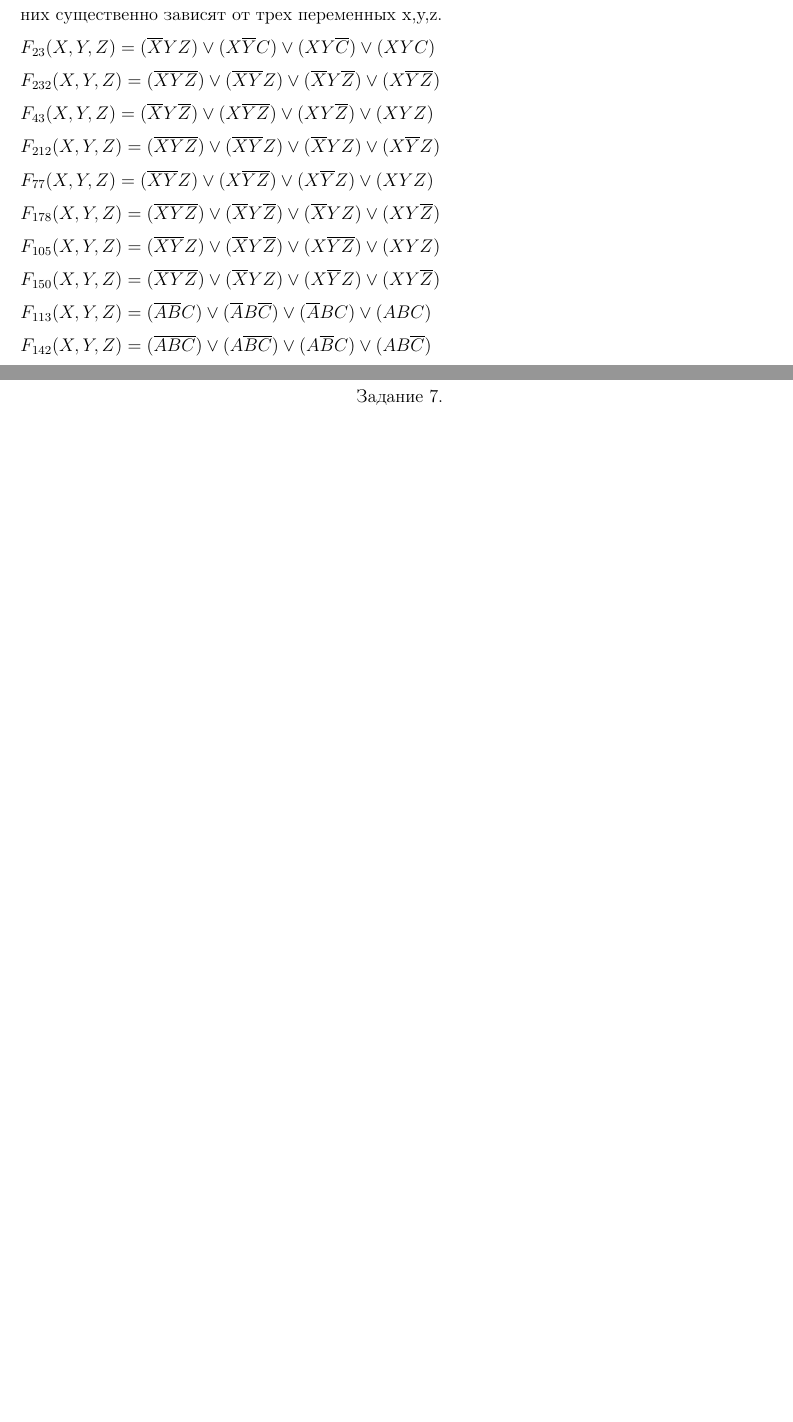
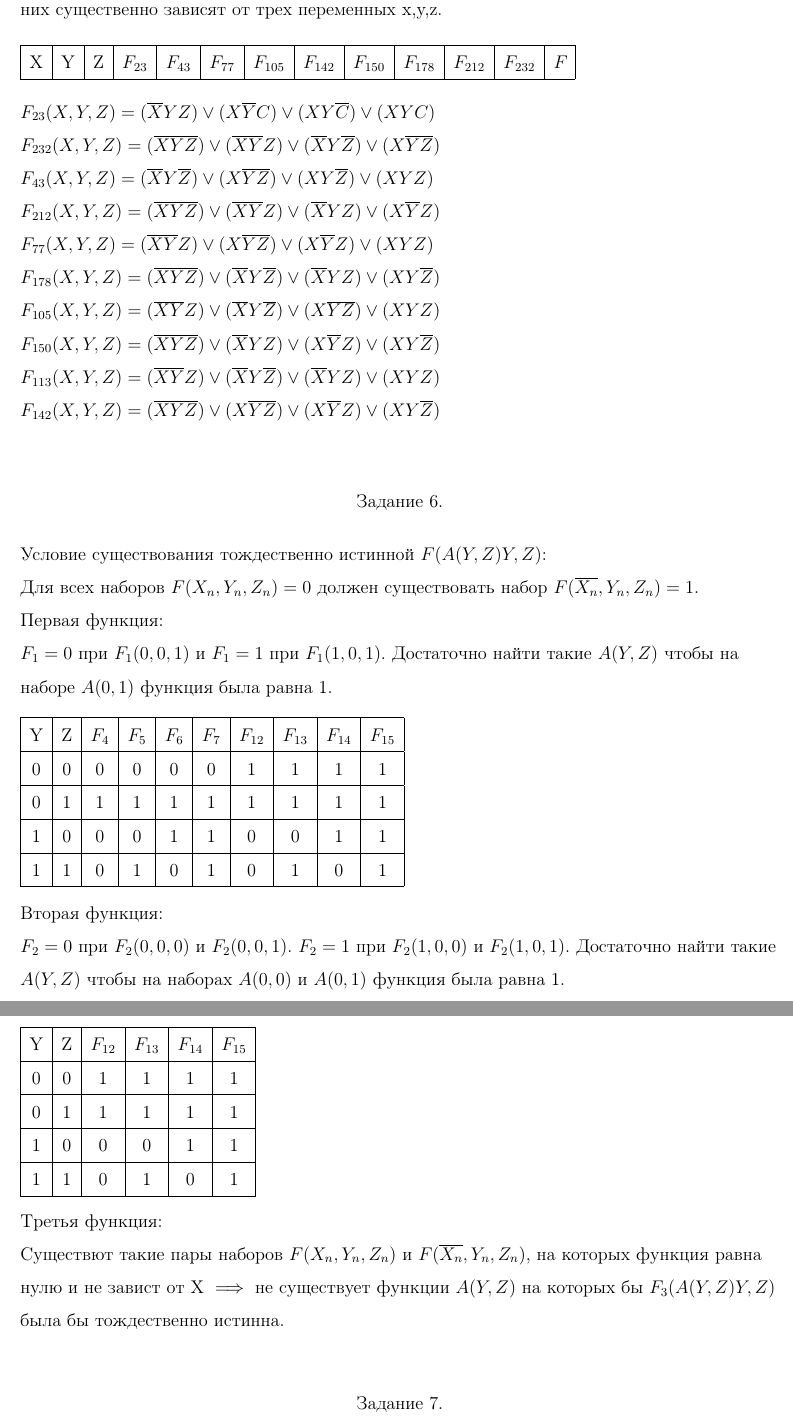
Before and after one commit to mkholodnyak/Documents, a LaTeX document (DiscreteMath/DiscreteMath_test_1.tex): two parts of pages 3 and 4 of 5 before the commit and two parts of pages 4 and 5 of 6 after it, joined at a grey line, cut so that both start at the same text, the shorter picture padded with empty space. Compiled offline with pdfLaTeX.

Commit message:
Добавил номер 6, доделал 9 и заготовка в 3.

```diff
--- a/DiscreteMath/DiscreteMath_test_1.tex
+++ b/DiscreteMath/DiscreteMath_test_1.tex
@@ -199,6 +208,15 @@
 \begin{flushleft}
 	Всего существует 16 функций, принадлежащих классу самодвойственных, но лишь 10 из них
 	существенно зависят от трех переменных x,y,z.\\
+	\bigskip
+
+	\begin{tabular}{| c | c | c | c | c | c | c | c | c | c | c | c | c |}
+	\hline
+	X & Y & Z & $F_{23}$ & $F_{43}$ & $F_{77}$ & $F_{105}$ & $F_{142}$ & $F_{150}$ & $F_{178}$ & $F_{212}$ & $F_{232}$ & $F_{}$\\
+	\hline
+	\end{tabular}
+	\bigskip
+
 	$F_{23}(X,Y,Z)=(\overline{X}YZ) \vee (X\overline{Y}C) \vee (XY\overline{C}) \vee (XYC)$\\
 	$F_{232}(X,Y,Z)=(\overline{XYZ}) \vee (\overline{XY}Z) \vee (\overline{X}Y\overline{Z}) \vee (X\overline{YZ})$\\
 	$F_{43}(X,Y,Z)=(\overline{X}Y\overline{Z}) \vee (X\overline{YZ}) \vee (XY\overline{Z}) \vee (XYZ)$\\
@@ -207,8 +225,8 @@
 	$F_{178}(X,Y,Z)=(\overline{XYZ}) \vee (\overline{X}Y\overline{Z}) \vee (\overline{X}YZ) \vee (XY\overline{Z})$\\
 	$F_{105}(X,Y,Z)=(\overline{XY}Z) \vee (\overline{X}Y\overline{Z}) \vee (X\overline{YZ})\vee (XYZ)$\\
 	$F_{150}(X,Y,Z)=(\overline{XYZ}) \vee (\overline{X}YZ) \vee (X\overline{Y}Z) \vee (XY\overline{Z})$\\
-	$F_{113}(X,Y,Z)=(\overline{AB}C) \vee (\overline{A}B\overline{C}) \vee (\overline{A}BC) \vee (ABC)$\\
-	$F_{142}(X,Y,Z)=(\overline{ABC}) \vee (A\overline{BC}) \vee (A\overline{B}C) \vee (AB\overline{C})$\\
+	$F_{113}(X,Y,Z)=(\overline{XY}Z) \vee (\overline{X}Y\overline{Z}) \vee (\overline{X}YZ) \vee (XYZ)$\\
+	$F_{142}(X,Y,Z)=(\overline{XYZ}) \vee (X\overline{YZ}) \vee (X\overline{Y}Z) \vee (XY\overline{Z})$\\
 \end{flushleft}
 
 \bigskip
@@ -216,9 +234,50 @@
 \begin{center}
 	Задание 6.\\
 \end{center}
-
 \begin{flushleft}
 
+	Условие существования тождественно истинной $F(A(Y,Z)Y,Z)$:\\
+	Для всех наборов $F(X_n,Y_n,Z_n) = 0 $ должен существовать набор $F(\overline{X_n},Y_n,Z_n) = 1$.\\
+	Первая функция:\\
+	$F_1 = 0$ при $F_1(0,0,1)$ и $F_1 = 1$ при $F_1(1,0,1)$. Достаточно найти такие $A(Y,Z)$ чтобы на наборе $A(0,1)$
+	функция была равна 1.\\
+	\bigskip
+	\begin{tabular}{| c | c | c | c | c | c | c | c | c | c |}
+	\hline
+	Y & Z & $F_4$ & $F_5$ & $F_6$ & $F_7$ & $F_{12}$ & $F_{13}$ & $F_{14}$ & $F_{15}$\\
+	\hline
+	0 & 0 & 0 & 0 & 0 & 0 & 1 & 1 & 1 & 1\\
+	\hline
+	0 & 1 & 1 & 1 & 1 & 1 & 1 & 1 & 1 & 1\\
+	\hline
+	1 & 0 & 0 & 0 & 1 & 1 & 0 & 0 & 1 & 1\\
+	\hline
+	1 & 1 & 0 & 1 & 0 & 1 & 0 & 1 & 0 & 1\\
+	\hline
+	\end{tabular}
+	\bigskip
+
+	Вторая функция:\\
+	$F_2 = 0$ при $F_2(0,0,0)$ и $F_2(0,0,1)$. $F_2 = 1$ при $F_2(1,0,0)$ и $F_2(1,0,1)$. Достаточно найти такие
+	$A(Y,Z)$ чтобы на наборах $A(0,0)$ и $A(0,1)$ функция была равна 1.\\
+	\bigskip
+	\begin{tabular}{| c | c | c | c | c | c |}
+	\hline
+	Y & Z & $F_{12}$ & $F_{13}$ & $F_{14}$ & $F_{15}$\\
+	\hline
+	0 & 0 & 1 & 1 & 1 & 1\\
+	\hline
+	0 & 1 & 1 & 1 & 1 & 1\\
+	\hline
+	1 & 0 & 0 & 0 & 1 & 1\\
+	\hline
+	1 & 1 & 0 & 1 & 0 & 1\\
+	\hline
+	\end{tabular}
+	\bigskip
+
+	Третья функция:\\
+	Существют такие пары наборов $F(X_n,Y_n,Z_n)$ и $F(\overline{X_n},Y_n,Z_n)$, на которых функция равна нулю и не завист от X $\implies$ не существует функции $A(Y,Z)$ на которых бы $F_3(A(Y,Z)Y,Z)$ была бы тождественно истинна.\\
 \end{flushleft}
 
 \bigskip
```
Also changed, not shown: DiscreteMath/DiscreteMath_test_1.tex (23 more changed lines).
